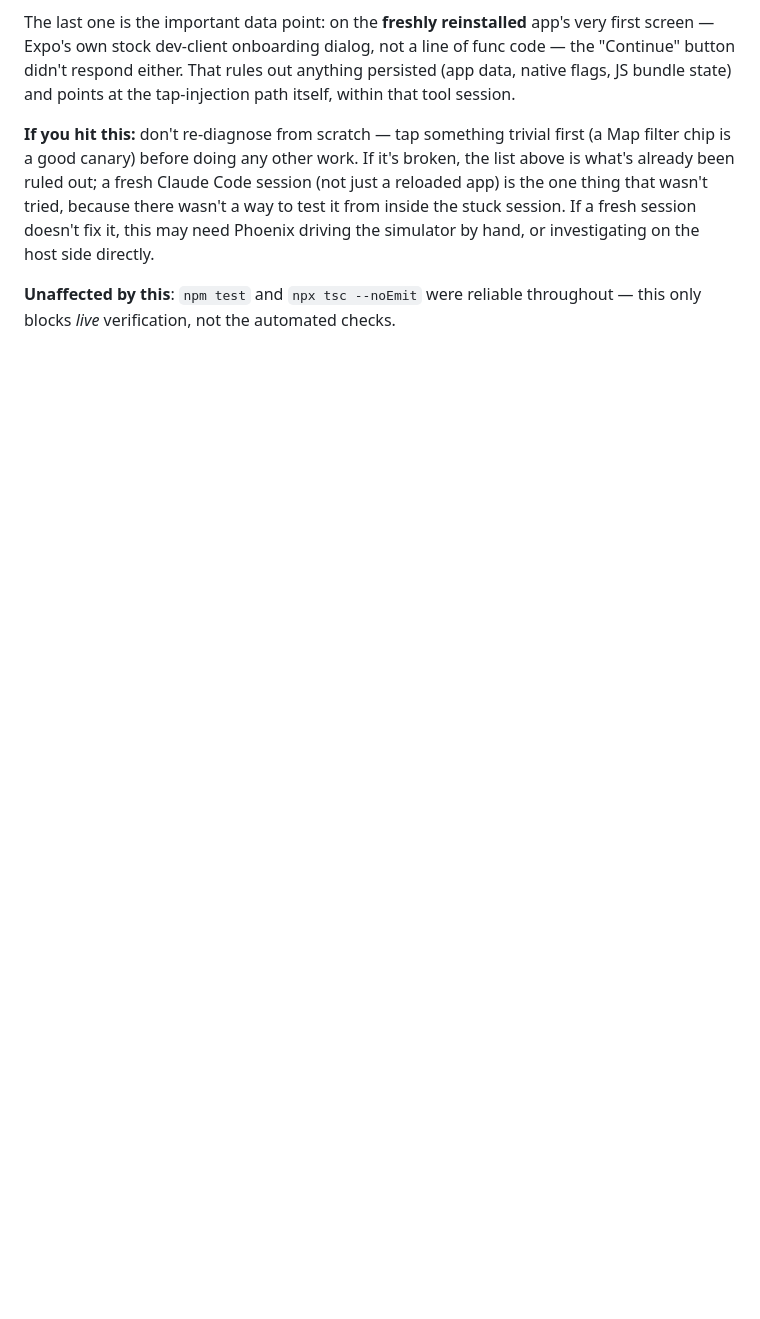
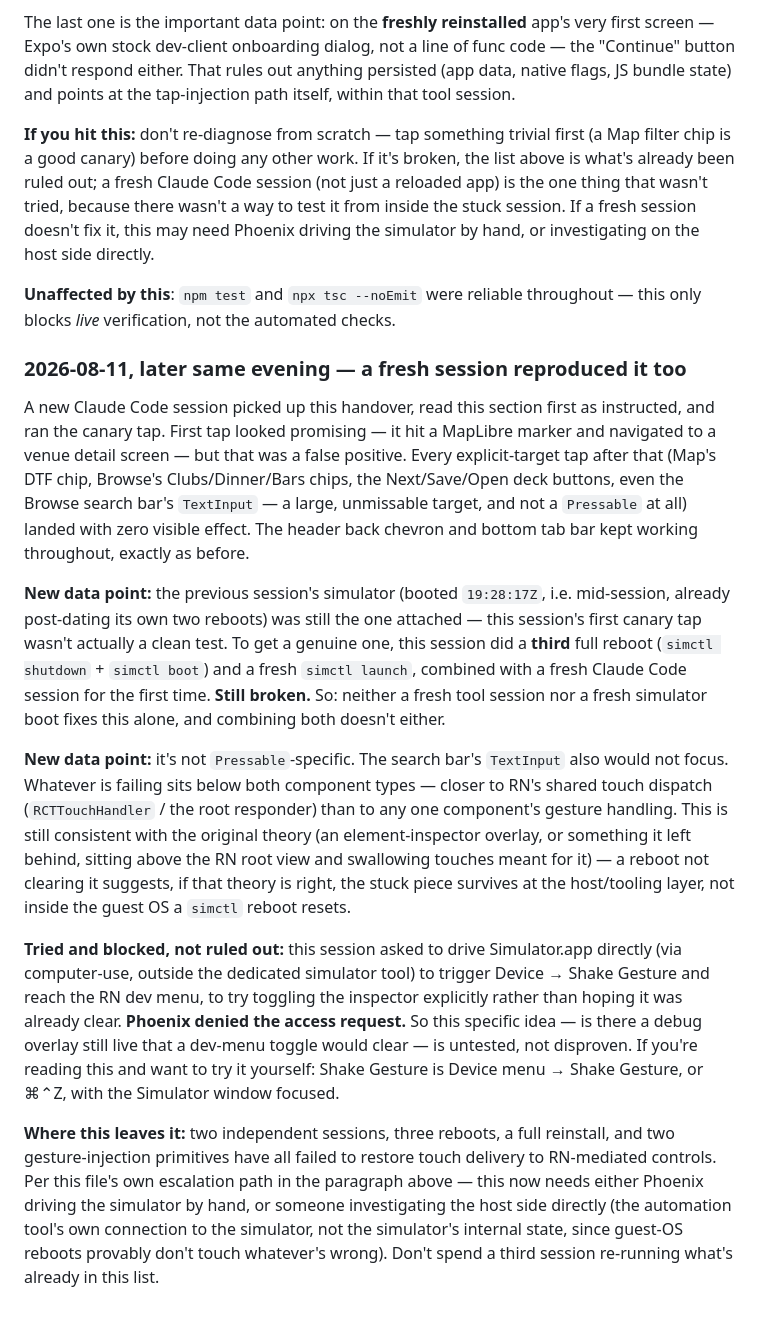
Before and after one commit to trenchsheikh/func, a Markdown page: func-app/HANDOVER.md, the part around the change. Rendered like a GitHub page; blank space fills up the shorter version.

Commit message:
Record that a fresh session + full reboot still can't get taps through
Confirms the 2026-08-11 simulator tap issue isn't scoped to the prior
tool session as hoped. New data: it's not Pressable-specific (search
bar TextInput also won't focus), and a third reboot combined with a
genuinely fresh Claude Code session didn't clear it either. One lead
(toggling the RN inspector via the dev-menu shake gesture) is untested
because Phoenix denied the computer-use access needed to try it.

```diff
--- a/func-app/HANDOVER.md
+++ b/func-app/HANDOVER.md
@@ -344,3 +344,52 @@ simulator by hand, or investigating on the host side directly.
 
 **Unaffected by this**: `npm test` and `npx tsc --noEmit` were reliable
 throughout — this only blocks *live* verification, not the automated checks.
+
+### 2026-08-11, later same evening — a fresh session reproduced it too
+
+A new Claude Code session picked up this handover, read this section first as
+instructed, and ran the canary tap. First tap looked promising — it hit a
+MapLibre marker and navigated to a venue detail screen — but that was a false
+positive. Every explicit-target tap after that (Map's DTF chip, Browse's
+Clubs/Dinner/Bars chips, the Next/Save/Open deck buttons, even the Browse
+search bar's `TextInput` — a large, unmissable target, and not a `Pressable`
+at all) landed with zero visible effect. The header back chevron and bottom
+tab bar kept working throughout, exactly as before.
+
+**New data point:** the previous session's simulator (booted `19:28:17Z`,
+i.e. mid-session, already post-dating its own two reboots) was still the one
+attached — this session's first canary tap wasn't actually a clean test. To
+get a genuine one, this session did a **third** full reboot
+(`simctl shutdown` + `simctl boot`) and a fresh `simctl launch`, combined
+with a fresh Claude Code session for the first time. **Still broken.** So:
+neither a fresh tool session nor a fresh simulator boot fixes this alone, and
+combining both doesn't either.
+
+**New data point:** it's not `Pressable`-specific. The search bar's
+`TextInput` also would not focus. Whatever is failing sits below both
+component types — closer to RN's shared touch dispatch (`RCTTouchHandler` /
+the root responder) than to any one component's gesture handling. This is
+still consistent with the original theory (an element-inspector overlay, or
+something it left behind, sitting above the RN root view and swallowing
+touches meant for it) — a reboot not clearing it suggests, if that theory is
+right, the stuck piece survives at the host/tooling layer, not inside the
+guest OS a `simctl` reboot resets.
+
+**Tried and blocked, not ruled out:** this session asked to drive
+Simulator.app directly (via computer-use, outside the dedicated simulator
+tool) to trigger Device → Shake Gesture and reach the RN dev menu, to try
+toggling the inspector explicitly rather than hoping it was already clear.
+**Phoenix denied the access request.** So this specific idea — is there a
+debug overlay still live that a dev-menu toggle would clear — is untested,
+not disproven. If you're reading this and want to try it yourself: Shake
+Gesture is Device menu → Shake Gesture, or ⌘⌃Z, with the Simulator window
+focused.
+
+**Where this leaves it:** two independent sessions, three reboots, a full
+reinstall, and two gesture-injection primitives have all failed to restore
+touch delivery to RN-mediated controls. Per this file's own escalation path
+in the paragraph above — this now needs either Phoenix driving the simulator
+by hand, or someone investigating the host side directly (the automation
+tool's own connection to the simulator, not the simulator's internal state,
+since guest-OS reboots provably don't touch whatever's wrong). Don't spend a
+third session re-running what's already in this list.
```
